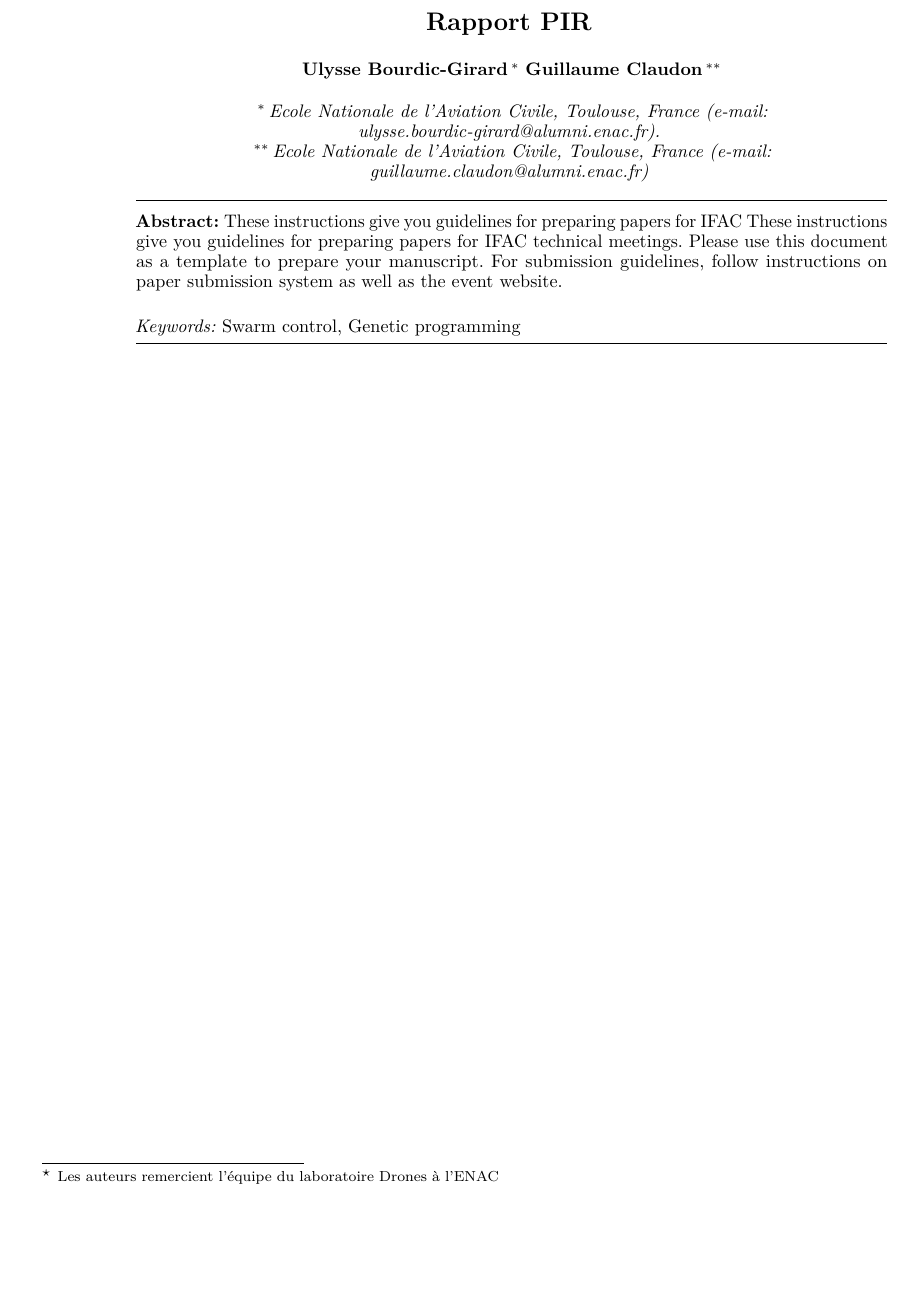
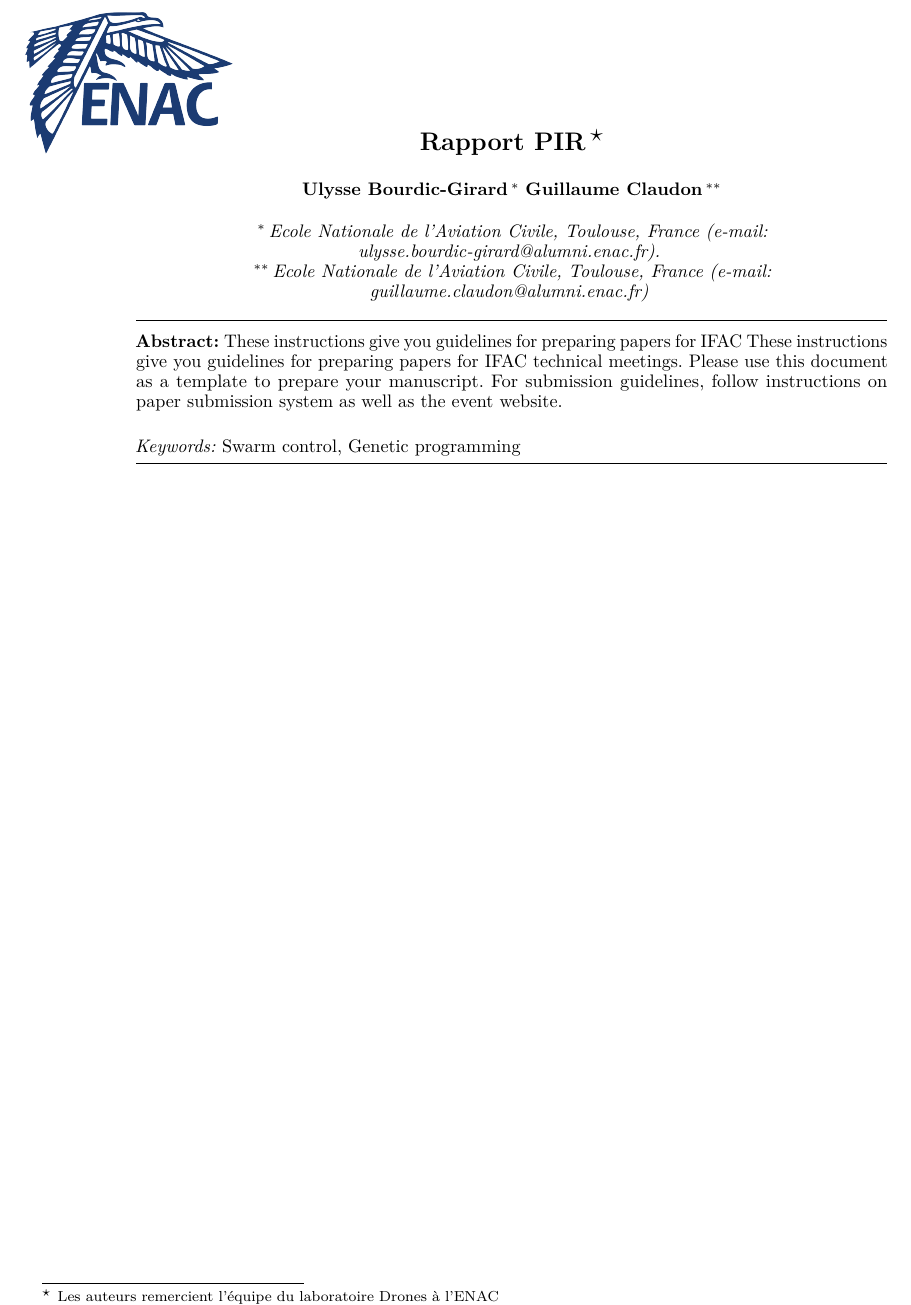
Before and after one commit to GuillaumeCldn/Rapport-PIR, a LaTeX document (rapportPIR.tex): part of the page, cut at the place of the change, the shorter picture padded with empty space. Compiled offline with pdfLaTeX.

Commit message:
Added ENAC logo

```diff
--- a/rapportPIR.tex
+++ b/rapportPIR.tex
@@ -25,9 +25,9 @@
 
 
 \begin{document}
+
 \begin{frontmatter}
-
-\title{Rapport PIR}
+\title{Rapport PIR\thanksref{footnoteinfo}}
 
 \thanks[footnoteinfo]{Les auteurs remercient l'équipe du laboratoire Drones à l'ENAC et en particulier leurs encadrants Matthieu Verdoucq et Gauthier Hattenberger.}
 
@@ -53,6 +53,10 @@ paper submission system as well as the event website.
 
 \end{frontmatter}
 
+\begin{tikzpicture}[remember picture, overlay]
+\node[anchor=north west, xshift=1cm, yshift=0cm] at (current page.north west) {
+\includegraphics[width=4cm]{logo_enac.png}};
+\end{tikzpicture}
 
 
 
```
Also changed, not shown: logo_enac.png (added), rapportPIR.pdf, 5 other files.
